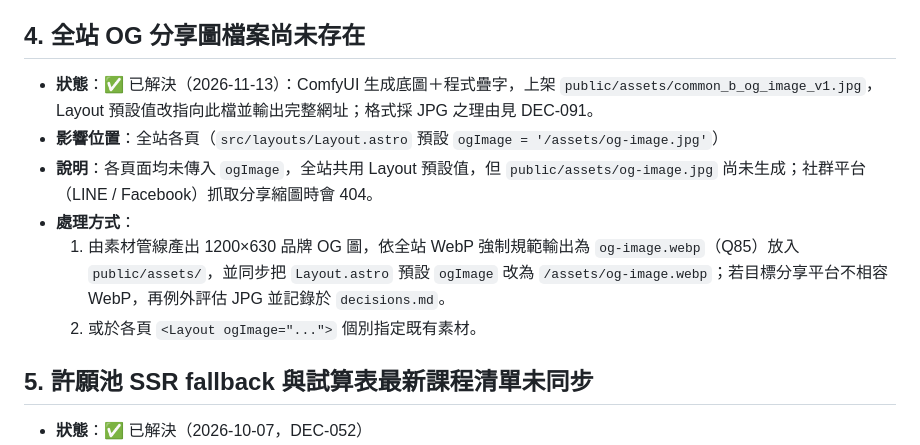
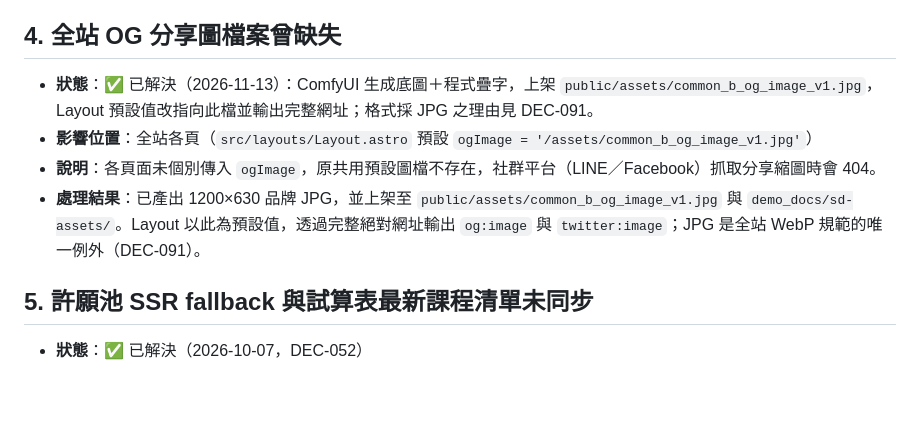
Before and after one commit to unendless314/starwoven, a Markdown page: known_issues/README.md, the part around the change. GitHub-like rendering; blank space fills up the shorter version.

Commit message:
fix(docs): 同步 OG 圖已結案紀錄
Co-authored-by: factory-droid[bot] <138933559+factory-droid[bot]@users.noreply.github.com>

```diff
--- a/known_issues/README.md
+++ b/known_issues/README.md
@@ -26,14 +26,12 @@
   2. 將課程價格、報名連結、人物資料與素材路徑集中至單一資料檔。
   3. 後續加入內容格式驗證或基本檢查，避免跨頁資訊不一致。
 
-## 4. 全站 OG 分享圖檔案尚未存在
+## 4. 全站 OG 分享圖檔案曾缺失
 
 - **狀態**：✅ 已解決（2026-11-13）：ComfyUI 生成底圖＋程式疊字，上架 `public/assets/common_b_og_image_v1.jpg`，Layout 預設值改指向此檔並輸出完整網址；格式採 JPG 之理由見 DEC-091。
-- **影響位置**：全站各頁（`src/layouts/Layout.astro` 預設 `ogImage = '/assets/og-image.jpg'`）
-- **說明**：各頁面均未傳入 `ogImage`，全站共用 Layout 預設值，但 `public/assets/og-image.jpg` 尚未生成；社群平台（LINE / Facebook）抓取分享縮圖時會 404。
-- **處理方式**：
-  1. 由素材管線產出 1200×630 品牌 OG 圖，依全站 WebP 強制規範輸出為 `og-image.webp`（Q85）放入 `public/assets/`，並同步把 `Layout.astro` 預設 `ogImage` 改為 `/assets/og-image.webp`；若目標分享平台不相容 WebP，再例外評估 JPG 並記錄於 `decisions.md`。
-  2. 或於各頁 `<Layout ogImage="...">` 個別指定既有素材。
+- **影響位置**：全站各頁（`src/layouts/Layout.astro` 預設 `ogImage = '/assets/common_b_og_image_v1.jpg'`）
+- **說明**：各頁面未個別傳入 `ogImage`，原共用預設圖檔不存在，社群平台（LINE／Facebook）抓取分享縮圖時會 404。
+- **處理結果**：已產出 1200×630 品牌 JPG，並上架至 `public/assets/common_b_og_image_v1.jpg` 與 `demo_docs/sd-assets/`。Layout 以此為預設值，透過完整絕對網址輸出 `og:image` 與 `twitter:image`；JPG 是全站 WebP 規範的唯一例外（DEC-091）。
 
 ## 5. 許願池 SSR fallback 與試算表最新課程清單未同步
 
```
